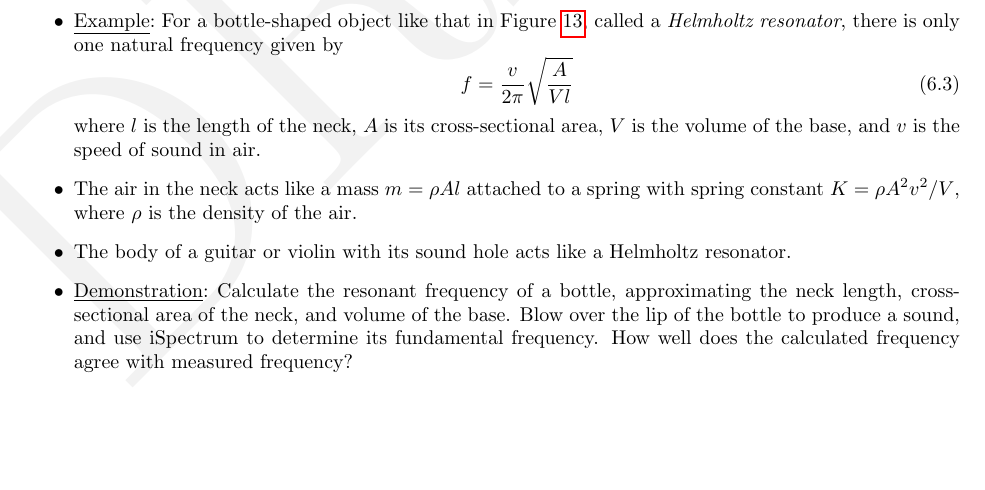
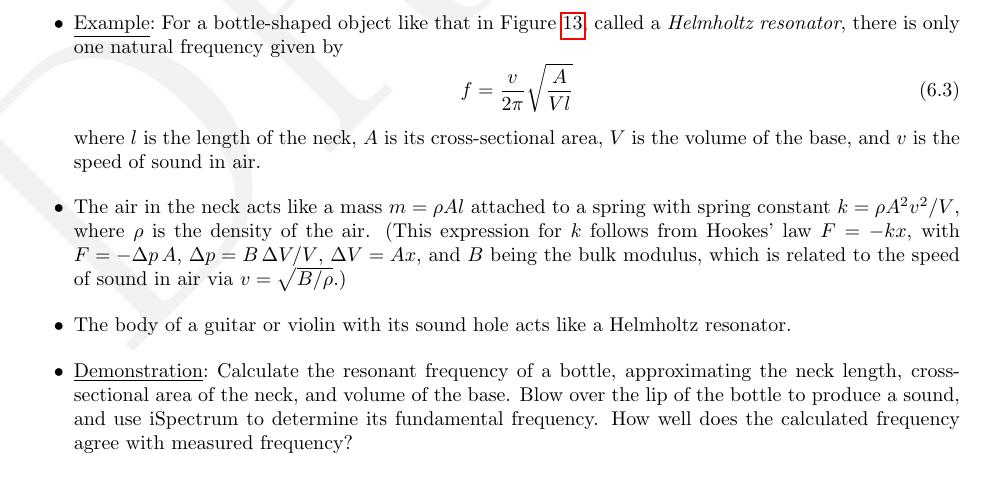
Before and after one commit to josephromano/share, a LaTeX paper (PHYS1406/notes/notes.tex, which reads PHYS1406/notes/wind.tex): part of page 48 of 161, cut so that both start at the same text, the shorter picture padded with empty space. Compiled offline with pdfLaTeX.

Commit message:
added helmholtz derivation

```diff
--- a/PHYS1406/notes/wind.tex
+++ b/PHYS1406/notes/wind.tex
@@ -180,8 +180,13 @@ called a Helmholtz resonator.
 
 \i The air in the neck acts like a mass
 $m = \rho A l$ attached to a spring with spring constant
-$K = {\rho A^2 v^2}/{V}$, where $\rho$ is the density
+$k = {\rho A^2 v^2}/{V}$, where $\rho$ is the density
 of the air.
+(This expression for $k$ follows from Hookes' law
+$F=-kx$, with
+$F= -\Delta p\, A$, $\Delta p = B\,\Delta V/V$, $\Delta V = Ax$,
+and $B$ being the bulk modulus, which is related to the speed
+of sound in air via $v= \sqrt{B/\rho}$.)
 
 \i The body of a guitar or violin with its sound hole acts
 like a Helmholtz resonator.
```
